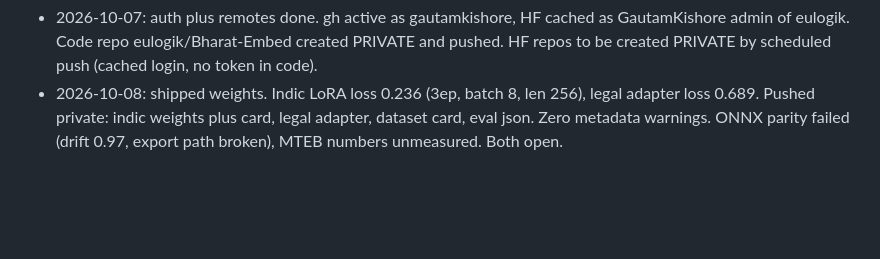
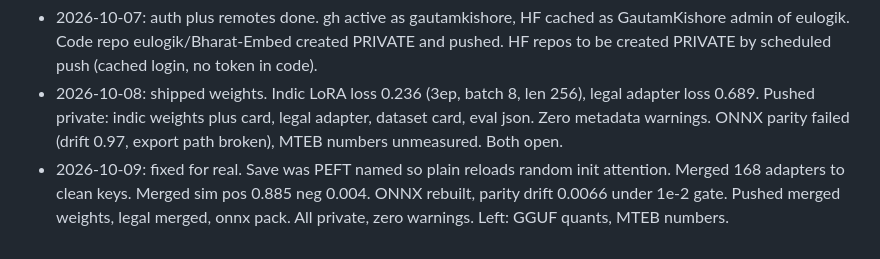
Before and after one commit to eulogik/Bharat-Embed, a Markdown page: MEMORY.md, the part around the change. GitHub-like rendering; blank space fills up the shorter version.

Commit message:
log merged weights plus onnx parity pass

```diff
--- a/MEMORY.md
+++ b/MEMORY.md
@@ -95,3 +95,4 @@ Prior gap closed: Xenova, e5, reranker, Qwen VL are now verified. No more unveri
 - 2026-10-07: steps 4 plus 5 scheduled. nohup sleep 7200 then scripts/run_4_5.py (pid 67891). Logs on Kioxia logs/run_4_5.log. Push runs only if HF_TOKEN is set.
 - 2026-10-07: auth plus remotes done. gh active as gautamkishore, HF cached as GautamKishore admin of eulogik. Code repo eulogik/Bharat-Embed created PRIVATE and pushed. HF repos to be created PRIVATE by scheduled push (cached login, no token in code).
 - 2026-10-08: shipped weights. Indic LoRA loss 0.236 (3ep, batch 8, len 256), legal adapter loss 0.689. Pushed private: indic weights plus card, legal adapter, dataset card, eval json. Zero metadata warnings. ONNX parity failed (drift 0.97, export path broken), MTEB numbers unmeasured. Both open.
+- 2026-10-09: fixed for real. Save was PEFT named so plain reloads random init attention. Merged 168 adapters to clean keys. Merged sim pos 0.885 neg 0.004. ONNX rebuilt, parity drift 0.0066 under 1e-2 gate. Pushed merged weights, legal merged, onnx pack. All private, zero warnings. Left: GGUF quants, MTEB numbers.
```
